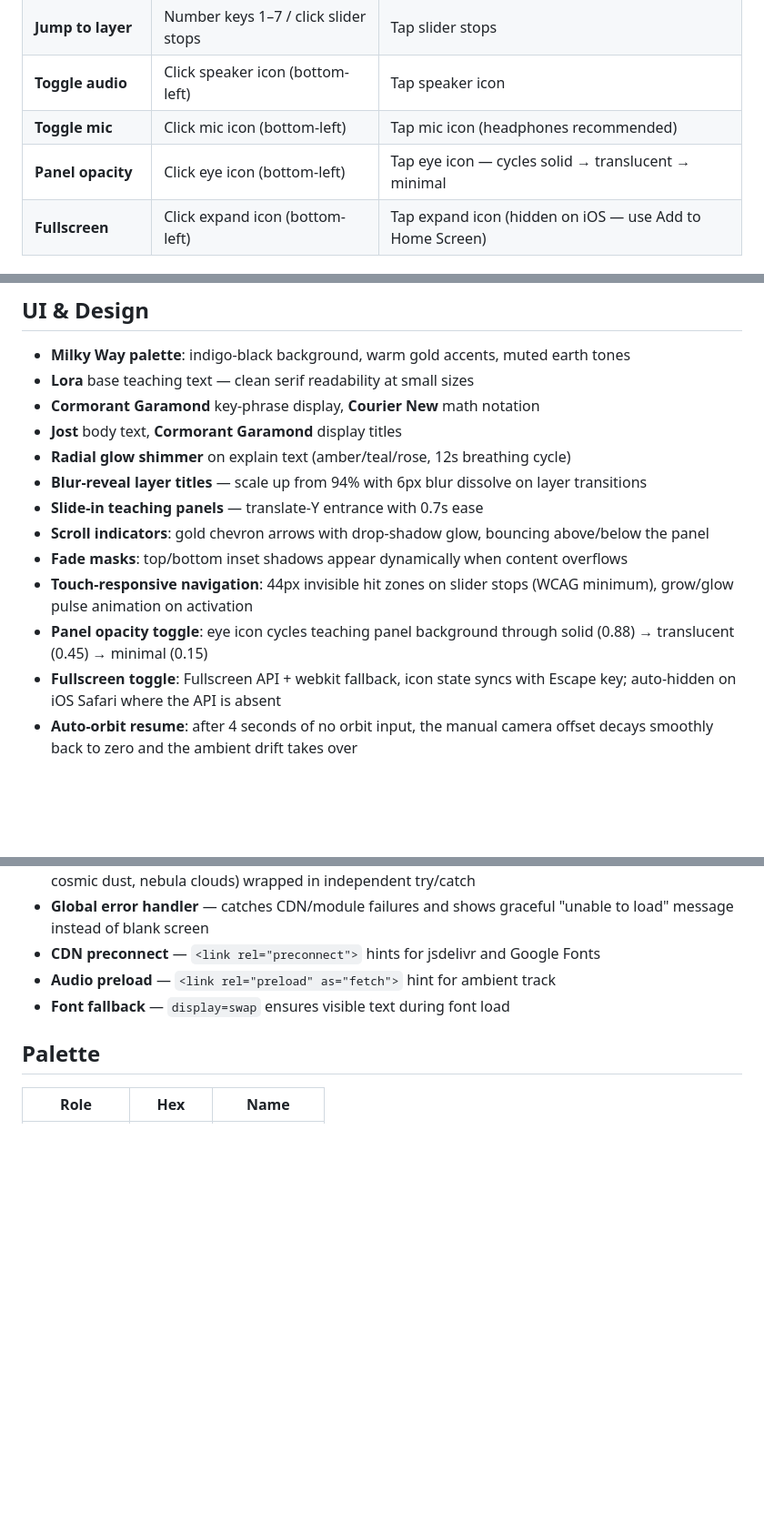
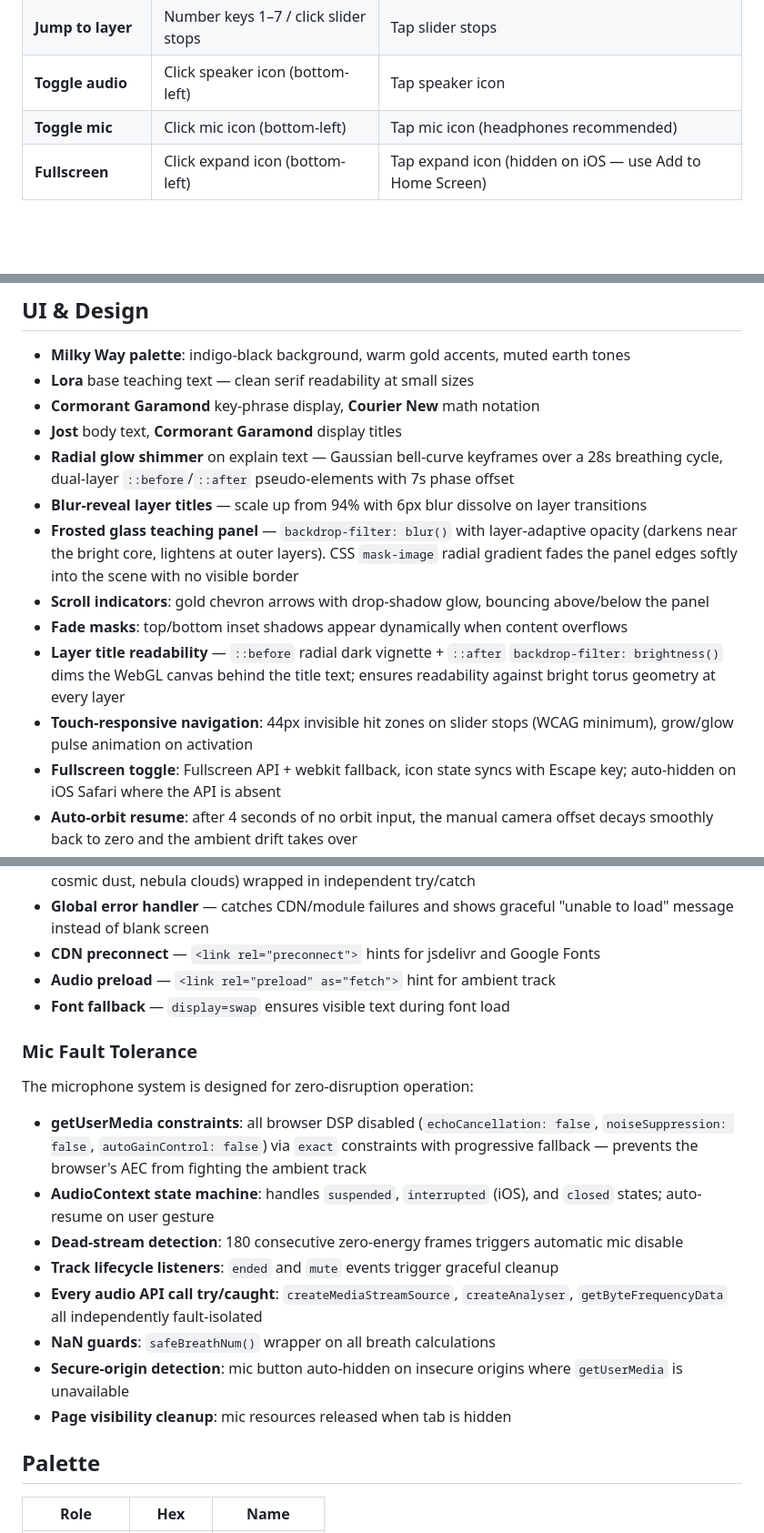
Before and after one commit to StewAlexander-com/Fractal-Mandala-3D, a Markdown page: README.md, 3 parts joined by grey strips. Shown at 91% size. Rendered like a GitHub page; blank space fills up the shorter version.

Commit message:
docs: README — add audio-reactive system, mic fault tolerance, frosted panel, title readability; remove defunct panel opacity toggle

```diff
--- a/README.md
+++ b/README.md
@@ -34,7 +34,6 @@ The teachings distill converging ideas from Buddhism, Hinduism, Stoicism, Sufism
 | **Jump to layer** | Number keys 1–7 / click slider stops | Tap slider stops |
 | **Toggle audio** | Click speaker icon (bottom-left) | Tap speaker icon |
 | **Toggle mic** | Click mic icon (bottom-left) | Tap mic icon (headphones recommended) |
-| **Panel opacity** | Click eye icon (bottom-left) | Tap eye icon — cycles solid → translucent → minimal |
 | **Fullscreen** | Click expand icon (bottom-left) | Tap expand icon (hidden on iOS — use Add to Home Screen) |
 
 ## 6-DOF Volumetric Depth
@@ -80,13 +79,13 @@ The background environment is modeled after Hubble imagery of stellar nurseries
 - **Lora** base teaching text — clean serif readability at small sizes
 - **Cormorant Garamond** key-phrase display, **Courier New** math notation
 - **Jost** body text, **Cormorant Garamond** display titles
-- **Radial glow shimmer** on explain text (amber/teal/rose, 12s breathing cycle)
+- **Radial glow shimmer** on explain text — Gaussian bell-curve keyframes over a 28s breathing cycle, dual-layer `::before`/`::after` pseudo-elements with 7s phase offset
 - **Blur-reveal layer titles** — scale up from 94% with 6px blur dissolve on layer transitions
-- **Slide-in teaching panels** — translate-Y entrance with 0.7s ease
+- **Frosted glass teaching panel** — `backdrop-filter: blur()` with layer-adaptive opacity (darkens near the bright core, lightens at outer layers). CSS `mask-image` radial gradient fades the panel edges softly into the scene with no visible border
 - **Scroll indicators**: gold chevron arrows with drop-shadow glow, bouncing above/below the panel
 - **Fade masks**: top/bottom inset shadows appear dynamically when content overflows
+- **Layer title readability** — `::before` radial dark vignette + `::after` `backdrop-filter: brightness()` dims the WebGL canvas behind the title text; ensures readability against bright torus geometry at every layer
 - **Touch-responsive navigation**: 44px invisible hit zones on slider stops (WCAG minimum), grow/glow pulse animation on activation
-- **Panel opacity toggle**: eye icon cycles teaching panel background through solid (0.88) → translucent (0.45) → minimal (0.15)
 - **Fullscreen toggle**: Fullscreen API + webkit fallback, icon state syncs with Escape key; auto-hidden on iOS Safari where the API is absent
 - **Auto-orbit resume**: after 4 seconds of no orbit input, the manual camera offset decays smoothly back to zero and the ambient drift takes over
 - **Panel scroll isolation**: `overscroll-behavior: contain` + `touch-action: pan-y` + event isolation prevent text scrolling from triggering layer navigation
@@ -121,6 +121,19 @@ The mandala is designed to run unattended without degradation:
 - **CDN preconnect** — `<link rel="preconnect">` hints for jsdelivr and Google Fonts
 - **Audio preload** — `<link rel="preload" as="fetch">` hint for ambient track
 - **Font fallback** — `display=swap` ensures visible text during font load
+
+### Mic Fault Tolerance
+
+The microphone system is designed for zero-disruption operation:
+
+- **getUserMedia constraints**: all browser DSP disabled (`echoCancellation: false`, `noiseSuppression: false`, `autoGainControl: false`) via `exact` constraints with progressive fallback — prevents the browser's AEC from fighting the ambient track
+- **AudioContext state machine**: handles `suspended`, `interrupted` (iOS), and `closed` states; auto-resume on user gesture
+- **Dead-stream detection**: 180 consecutive zero-energy frames triggers automatic mic disable
+- **Track lifecycle listeners**: `ended` and `mute` events trigger graceful cleanup
+- **Every audio API call try/caught**: `createMediaStreamSource`, `createAnalyser`, `getByteFrequencyData` all independently fault-isolated
+- **NaN guards**: `safeBreathNum()` wrapper on all breath calculations
+- **Secure-origin detection**: mic button auto-hidden on insecure origins where `getUserMedia` is unavailable
+- **Page visibility cleanup**: mic resources released when tab is hidden
 
 ## Palette
 
```
Also changed, not shown: other parts of README.md (+1 -0 lines).
